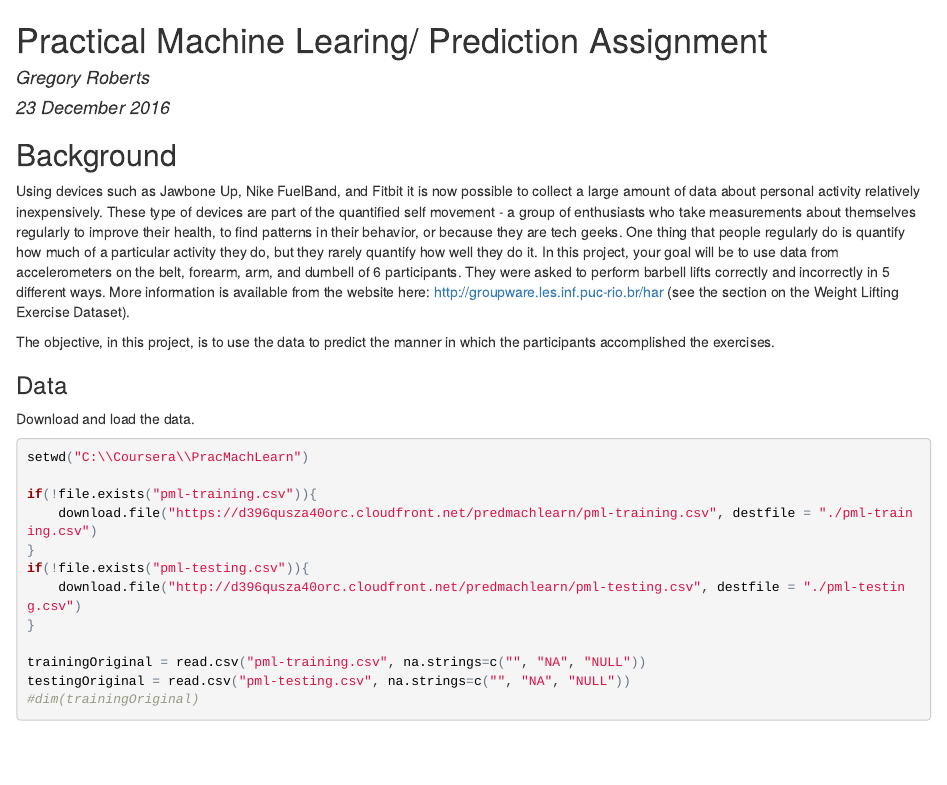
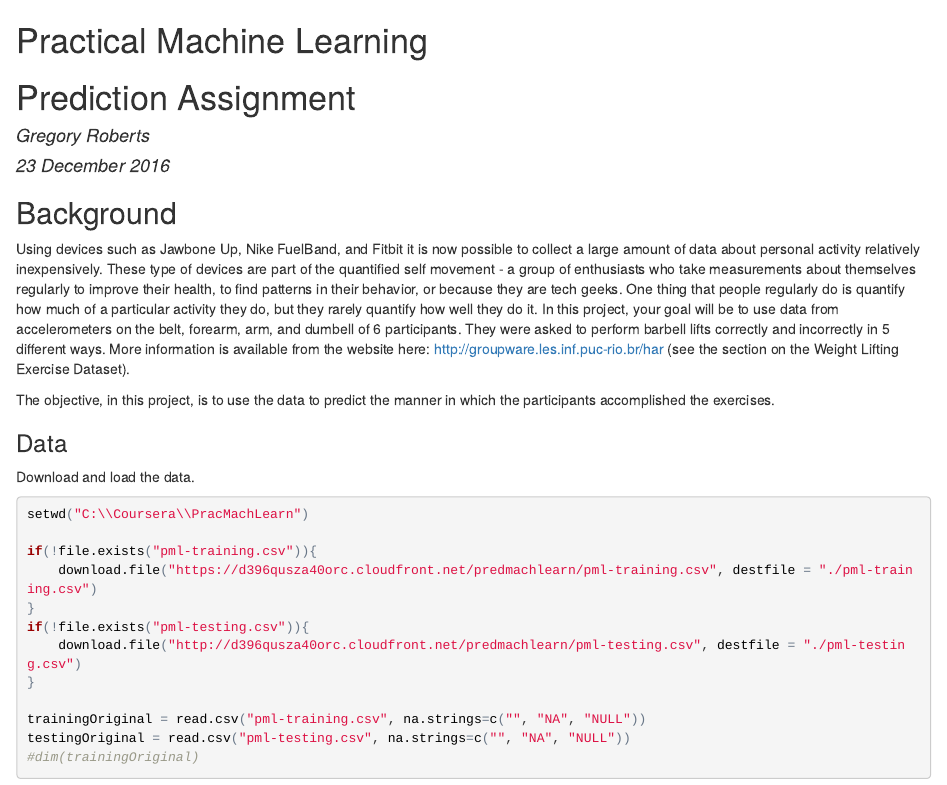
Before and after one commit to Qyatou/PML_PredAssignment, an R Markdown document (PMLProject.Rmd): the page in a window 1100 px wide, from its top. The pictures show the output file PMLProject.html that the author committed with the source, opened offline.

Commit message:
Add files via upload

```diff
--- a/PMLProject.Rmd
+++ b/PMLProject.Rmd
@@ -1,4 +1,5 @@
-#Practical Machine Learing/ Prediction Assignment
+#Practical Machine Learning
+#Prediction Assignment
 
 ####*Gregory Roberts*
 ####*23 December 2016*
```
Also changed, not shown: PMLProject.html.
